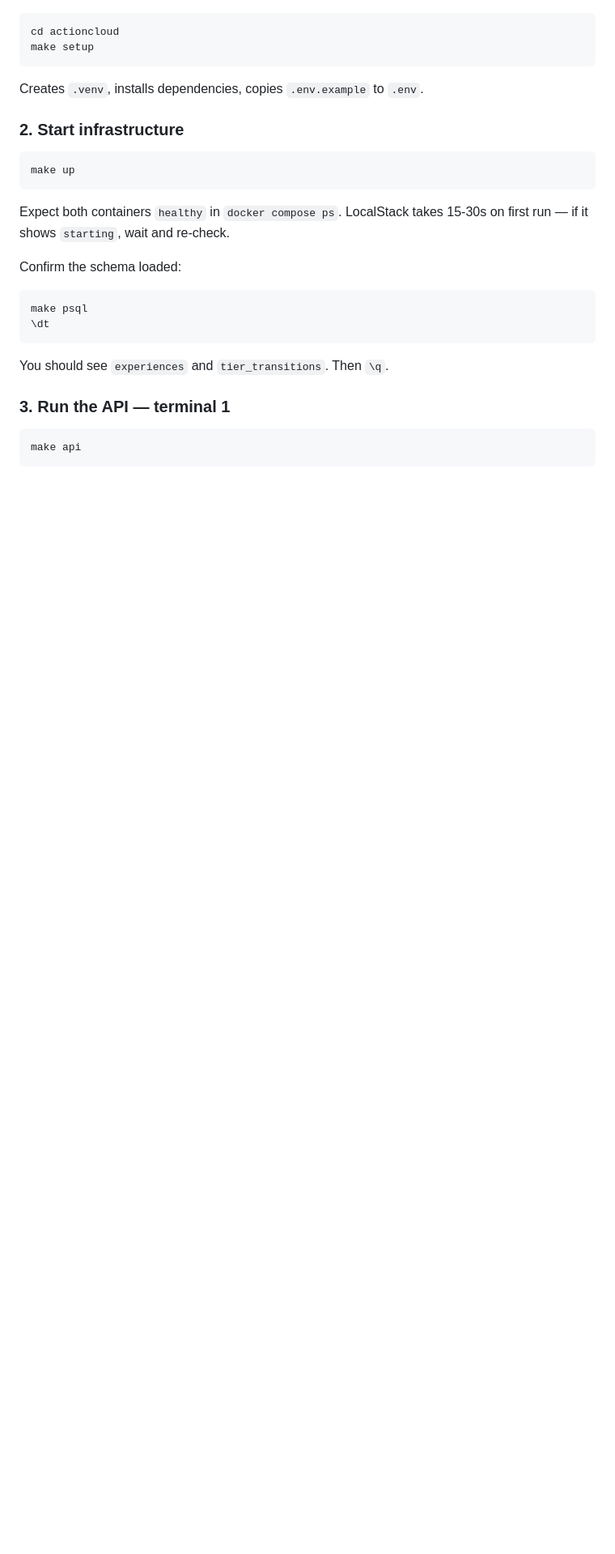
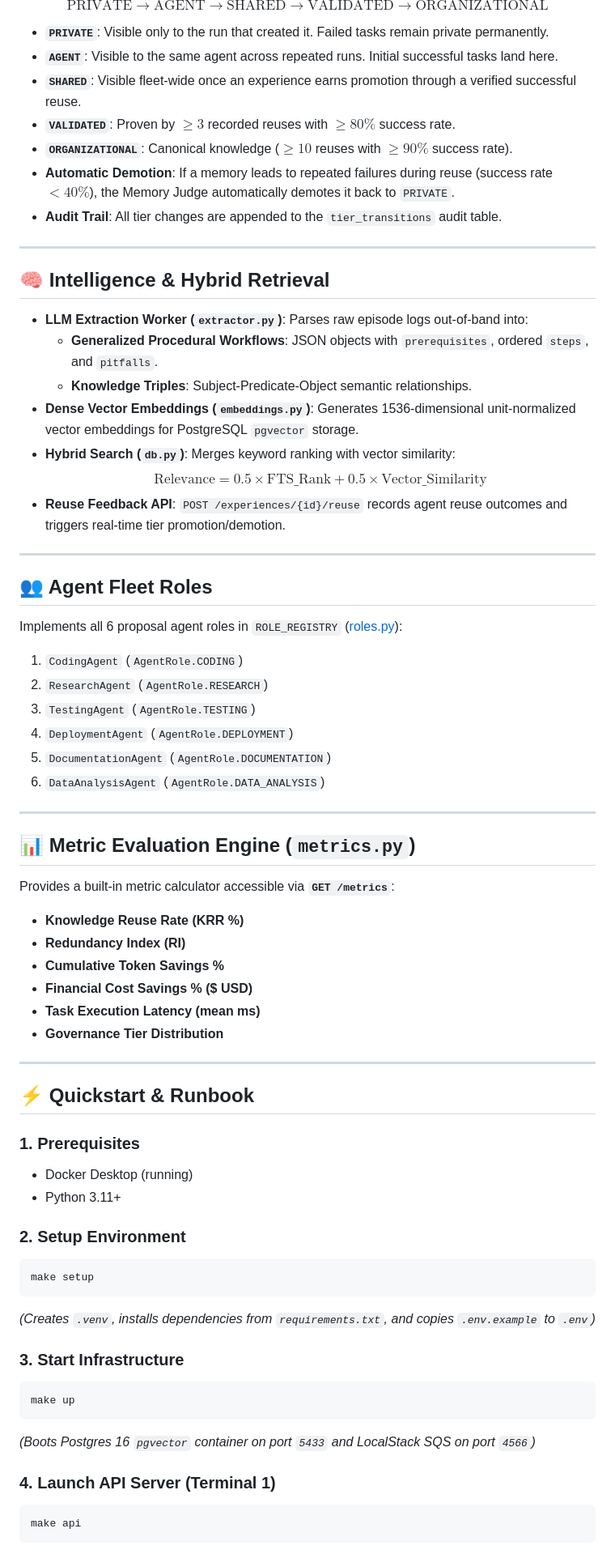
Before and after one commit to nagashiva23/action-cloud, a Markdown page: README.md, the part around one of its changes. Shown at 81% size. Rendered like a GitHub page; blank space fills up the shorter version.

````diff
--- a/README.md
+++ b/README.md
@@ -30,31 +63,71 @@ emulated by LocalStack.
 
+$$\text{PRIVATE} \longrightarrow \text{AGENT} \longrightarrow \text{SHARED} \longrightarrow \text{VALIDATED} \longrightarrow \text{ORGANIZATIONAL}$$
+
+* **`PRIVATE`**: Visible only to the run that created it. Failed tasks remain private permanently.
+* **`AGENT`**: Visible to the same agent across repeated runs. Initial successful tasks land here.
+* **`SHARED`**: Visible fleet-wide once an experience earns promotion through a verified successful reuse.
+* **`VALIDATED`**: Proven by $\ge 3$ recorded reuses with $\ge 80\%$ success rate.
+* **`ORGANIZATIONAL`**: Canonical knowledge ($\ge 10$ reuses with $\ge 90\%$ success rate).
+* **Automatic Demotion**: If a memory leads to repeated failures during reuse (success rate $< 40\%$), the Memory Judge automatically demotes it back to `PRIVATE`.
+* **Audit Trail**: All tier changes are appended to the `tier_transitions` audit table.
+
+---
+
+## 🧠 Intelligence & Hybrid Retrieval
+
+* **LLM Extraction Worker (`extractor.py`)**: Parses raw episode logs out-of-band into:
+  * **Generalized Procedural Workflows**: JSON objects with `prerequisites`, ordered `steps`, and `pitfalls`.
+  * **Knowledge Triples**: Subject-Predicate-Object semantic relationships.
+* **Dense Vector Embeddings (`embeddings.py`)**: Generates 1536-dimensional unit-normalized vector embeddings for PostgreSQL `pgvector` storage.
+* **Hybrid Search (`db.py`)**: Merges keyword ranking with vector similarity:
+  $$\text{Relevance} = 0.5 \times \text{FTS\_Rank} + 0.5 \times \text{Vector\_Similarity}$$
+* **Reuse Feedback API**: `POST /experiences/{id}/reuse` records agent reuse outcomes and triggers real-time tier promotion/demotion.
+
+---
+
+## 👥 Agent Fleet Roles
+
+Implements all 6 proposal agent roles in `ROLE_REGISTRY` ([roles.py](file:///Users/nagashiva/Desktop/ASAI/S5/PROJECTS/CLOUD/actioncloud/src/actioncloud/agents/roles.py)):
+1. `CodingAgent` (`AgentRole.CODING`)
+2. `ResearchAgent` (`AgentRole.RESEARCH`)
+3. `TestingAgent` (`AgentRole.TESTING`)
+4. `DeploymentAgent` (`AgentRole.DEPLOYMENT`)
+5. `DocumentationAgent` (`AgentRole.DOCUMENTATION`)
+6. `DataAnalysisAgent` (`AgentRole.DATA_ANALYSIS`)
+
+---
+
+## 📊 Metric Evaluation Engine (`metrics.py`)
+
+Provides a built-in metric calculator accessible via **`GET /metrics`**:
+* **Knowledge Reuse Rate (KRR %)**
+* **Redundancy Index (RI)**
+* **Cumulative Token Savings %**
+* **Financial Cost Savings % ($ USD)**
+* **Task Execution Latency (mean ms)**
+* **Governance Tier Distribution**
+
+---
+
+## ⚡ Quickstart & Runbook
+
+### 1. Prerequisites
+- Docker Desktop (running)
+- Python 3.11+
+
+### 2. Setup Environment
 ```bash
-cd actioncloud
 make setup
 ```
+*(Creates `.venv`, installs dependencies from `requirements.txt`, and copies `.env.example` to `.env`)*
 
-Creates `.venv`, installs dependencies, copies `.env.example` to `.env`.
-
-### 2. Start infrastructure
-
+### 3. Start Infrastructure
 ```bash
 make up
 ```
+*(Boots Postgres 16 `pgvector` container on port `5433` and LocalStack SQS on port `4566`)*
 
-Expect both containers `healthy` in `docker compose ps`. LocalStack takes
-15-30s on first run — if it shows `starting`, wait and re-check.
-
-Confirm the schema loaded:
-
-```bash
-make psql
-\dt
-```
-
-You should see `experiences` and `tier_transitions`. Then `\q`.
-
-### 3. Run the API — terminal 1
-
+### 4. Launch API Server (Terminal 1)
 ```bash
 make api
 ```
````
Also changed, not shown: other parts of README.md (+74 -124 lines).
